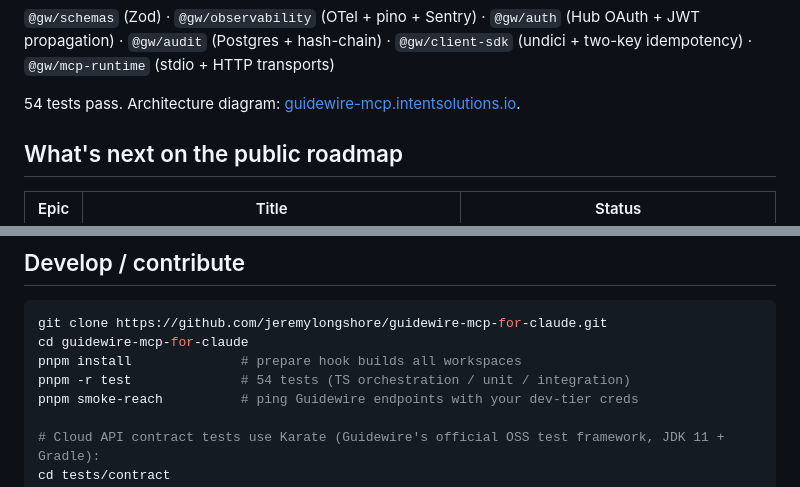
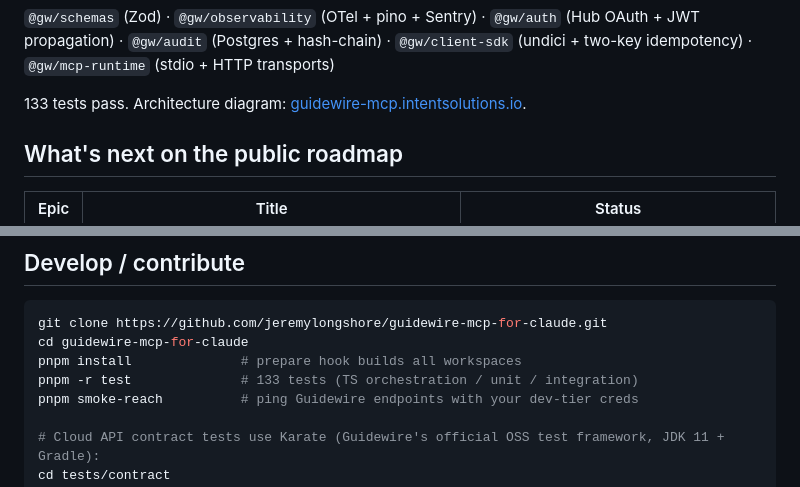
Before and after one commit to jeremylongshore/guidewire-mcp-for-claude, a Markdown page: README.md, 2 parts joined by grey strips. Drawn GitHub-style.

```diff
--- a/README.md
+++ b/README.md
@@ -75,7 +75,7 @@ hash-chained audit trail.
 hash-chain) · `@gw/client-sdk` (undici + two-key idempotency) ·
 `@gw/mcp-runtime` (stdio + HTTP transports)
 
-54 tests pass. Architecture diagram:
+133 tests pass. Architecture diagram:
 [guidewire-mcp.intentsolutions.io](https://guidewire-mcp.intentsolutions.io/).
 
 ## What's next on the public roadmap
@@ -138,7 +138,7 @@ node servers/policycenter-mcp/dist/cli.js --profile profiles/<your-tenant>
 git clone https://github.com/jeremylongshore/guidewire-mcp-for-claude.git
 cd guidewire-mcp-for-claude
 pnpm install              # prepare hook builds all workspaces
-pnpm -r test              # 54 tests (TS orchestration / unit / integration)
+pnpm -r test              # 133 tests (TS orchestration / unit / integration)
 pnpm smoke-reach          # ping Guidewire endpoints with your dev-tier creds
 
 # Cloud API contract tests use Karate (Guidewire's official OSS test framework, JDK 11 + Gradle):
```
Also changed, not shown: CHANGELOG.md (+71 -22 lines), CLAUDE.md (+1 -1 lines).
